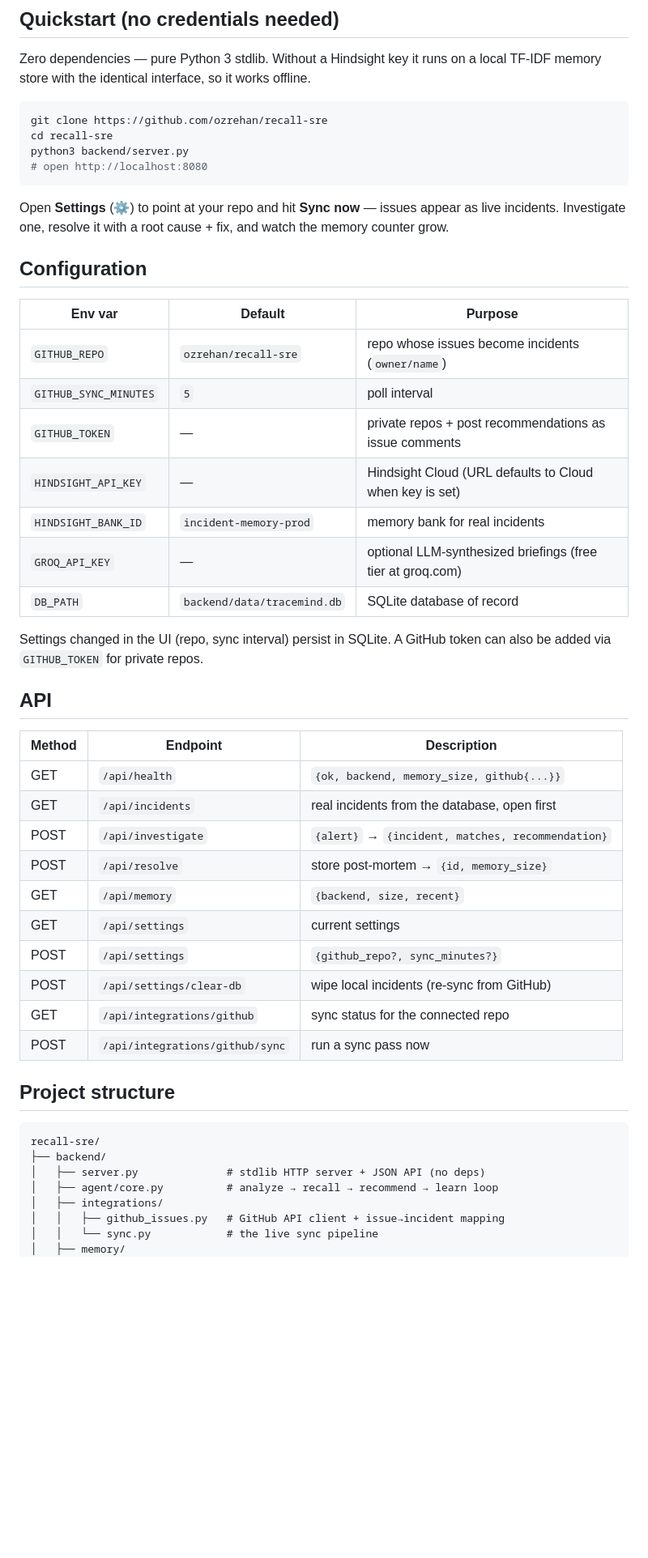
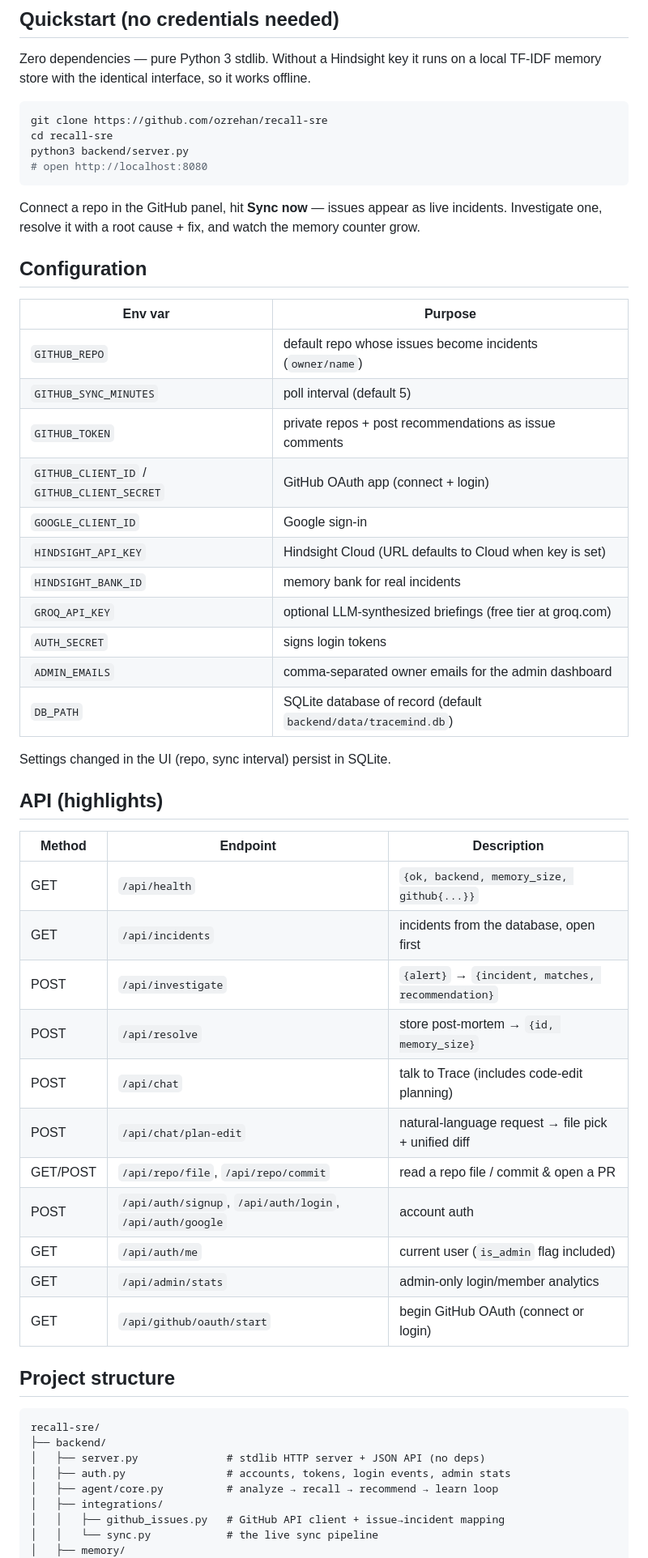
Before and after one commit to ozrehan/recall-sre, a Markdown page: README.md, the part around one of its changes. Shown at 81% size. Rendered like a GitHub page; blank space fills up the shorter version.

````diff
--- a/README.md
+++ b/README.md
@@ -60,39 +92,43 @@ python3 backend/server.py
 # open http://localhost:8080
 ```
 
-Open **Settings** (⚙) to point at your repo and hit **Sync now** — issues appear
-as live incidents. Investigate one, resolve it with a root cause + fix, and
-watch the memory counter grow.
+Connect a repo in the GitHub panel, hit **Sync now** — issues appear as live
+incidents. Investigate one, resolve it with a root cause + fix, and watch the
+memory counter grow.
 
 ## Configuration
 
-| Env var | Default | Purpose |
-|---|---|---|
-| `GITHUB_REPO` | `ozrehan/recall-sre` | repo whose issues become incidents (`owner/name`) |
-| `GITHUB_SYNC_MINUTES` | `5` | poll interval |
-| `GITHUB_TOKEN` | — | private repos + post recommendations as issue comments |
-| `HINDSIGHT_API_KEY` | — | Hindsight Cloud (URL defaults to Cloud when key is set) |
-| `HINDSIGHT_BANK_ID` | `incident-memory-prod` | memory bank for real incidents |
-| `GROQ_API_KEY` | — | optional LLM-synthesized briefings (free tier at groq.com) |
-| `DB_PATH` | `backend/data/tracemind.db` | SQLite database of record |
+| Env var | Purpose |
+|---|---|
+| `GITHUB_REPO` | default repo whose issues become incidents (`owner/name`) |
+| `GITHUB_SYNC_MINUTES` | poll interval (default 5) |
+| `GITHUB_TOKEN` | private repos + post recommendations as issue comments |
+| `GITHUB_CLIENT_ID` / `GITHUB_CLIENT_SECRET` | GitHub OAuth app (connect + login) |
+| `GOOGLE_CLIENT_ID` | Google sign-in |
+| `HINDSIGHT_API_KEY` | Hindsight Cloud (URL defaults to Cloud when key is set) |
+| `HINDSIGHT_BANK_ID` | memory bank for real incidents |
+| `GROQ_API_KEY` | optional LLM-synthesized briefings (free tier at groq.com) |
+| `AUTH_SECRET` | signs login tokens |
+| `ADMIN_EMAILS` | comma-separated owner emails for the admin dashboard |
+| `DB_PATH` | SQLite database of record (default `backend/data/tracemind.db`) |
 
-Settings changed in the UI (repo, sync interval) persist in SQLite. A GitHub
-token can also be added via `GITHUB_TOKEN` for private repos.
+Settings changed in the UI (repo, sync interval) persist in SQLite.
 
-## API
+## API (highlights)
 
 | Method | Endpoint | Description |
 |---|---|---|
 | GET | `/api/health` | `{ok, backend, memory_size, github{...}}` |
-| GET | `/api/incidents` | real incidents from the database, open first |
+| GET | `/api/incidents` | incidents from the database, open first |
 | POST | `/api/investigate` | `{alert}` → `{incident, matches, recommendation}` |
 | POST | `/api/resolve` | store post-mortem → `{id, memory_size}` |
-| GET | `/api/memory` | `{backend, size, recent}` |
-| GET | `/api/settings` | current settings |
-| POST | `/api/settings` | `{github_repo?, sync_minutes?}` |
-| POST | `/api/settings/clear-db` | wipe local incidents (re-sync from GitHub) |
-| GET | `/api/integrations/github` | sync status for the connected repo |
-| POST | `/api/integrations/github/sync` | run a sync pass now |
+| POST | `/api/chat` | talk to Trace (includes code-edit planning) |
+| POST | `/api/chat/plan-edit` | natural-language request → file pick + unified diff |
+| GET/POST | `/api/repo/file`, `/api/repo/commit` | read a repo file / commit & open a PR |
+| POST | `/api/auth/signup`, `/api/auth/login`, `/api/auth/google` | account auth |
+| GET | `/api/auth/me` | current user (`is_admin` flag included) |
+| GET | `/api/admin/stats` | admin-only login/member analytics |
+| GET | `/api/github/oauth/start` | begin GitHub OAuth (connect or login) |
 
 ## Project structure
 
@@ -100,6 +136,7 @@ token can also be added via `GITHUB_TOKEN` for private repos.
 recall-sre/
 ├── backend/
 │   ├── server.py              # stdlib HTTP server + JSON API (no deps)
+│   ├── auth.py                # accounts, tokens, login events, admin stats
 │   ├── agent/core.py          # analyze → recall → recommend → learn loop
 │   ├── integrations/
 │   │   ├── github_issues.py   # GitHub API client + issue→incident mapping
````
Also changed, not shown: other parts of README.md (+64 -20 lines).
